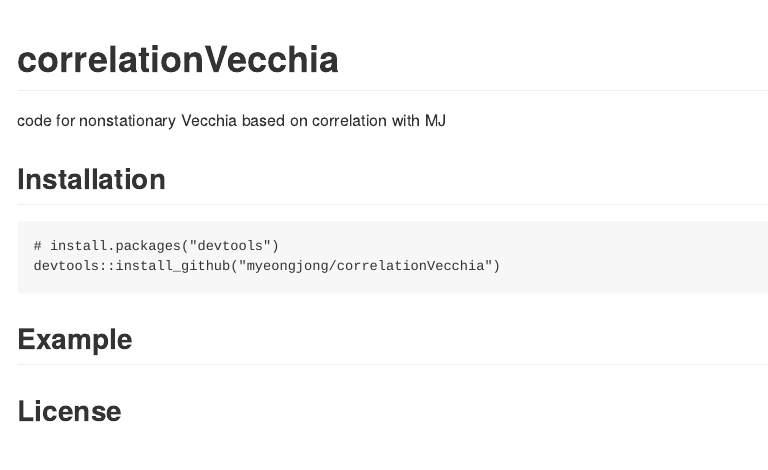
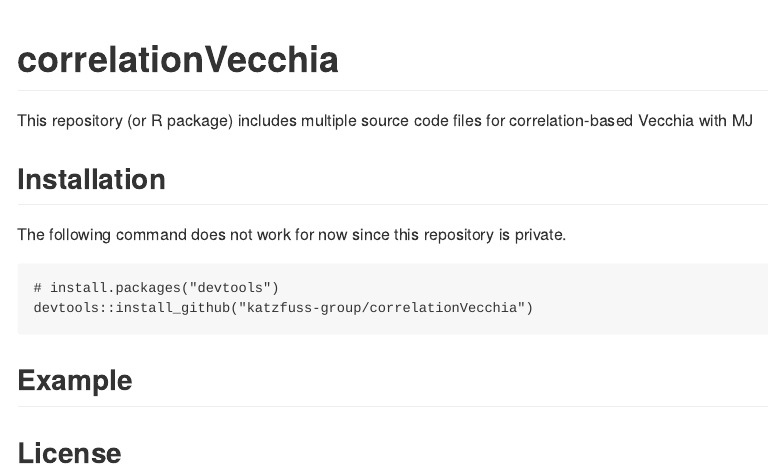
Before and after one commit to katzfuss-group/correlationVecchia, an R Markdown document (README.Rmd): the page in a window 1100 px wide, from its top. The pictures show the output file README.md that the author committed with the source, drawn offline in the style of GitHub.

Commit message:
[Doc] Update the README file

````diff
--- a/README.Rmd
+++ b/README.Rmd
@@ -15,15 +15,17 @@ knitr::opts_chunk$set(
 ```
 
 # correlationVecchia
-code for nonstationary Vecchia based on correlation with MJ
+
+This repository (or R package) includes multiple source code files for correlation-based Vecchia with MJ
 
 ## Installation
 
+The following command does not work for now since this repository is private.
+
 ```{install}
 # install.packages("devtools")
-devtools::install_github("myeongjong/correlationVecchia")
+devtools::install_github("katzfuss-group/correlationVecchia")
 ```
-
 
 ## Example
 
````
Also changed, not shown: README.md.
